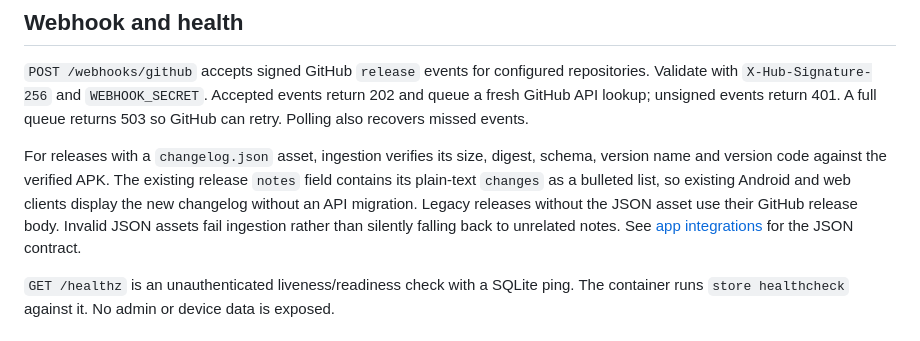
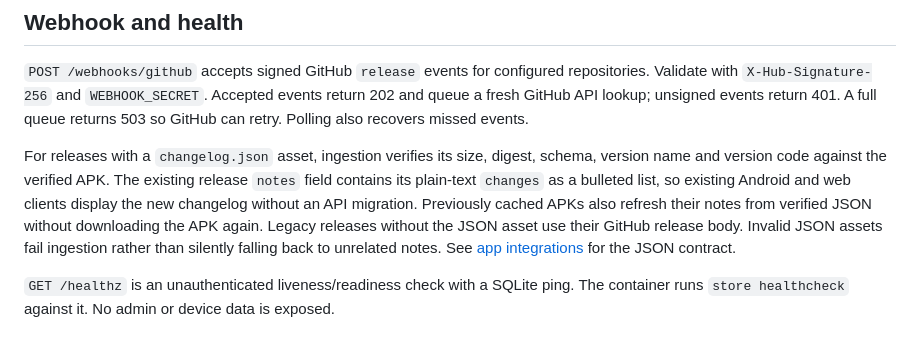
Before and after one commit to jeethsuresh/appstore, a Markdown page: docs/API.md, the part around the change. Rendered like a GitHub page.

Commit message:
Document cached changelog refresh without APK downloads

```diff
--- a/docs/API.md
+++ b/docs/API.md
@@ -39,7 +39,7 @@ Unknown apps/releases/devices return 404. Invalid input returns 400. Upstream in
 
 `POST /webhooks/github` accepts signed GitHub `release` events for configured repositories. Validate with `X-Hub-Signature-256` and `WEBHOOK_SECRET`. Accepted events return 202 and queue a fresh GitHub API lookup; unsigned events return 401. A full queue returns 503 so GitHub can retry. Polling also recovers missed events.
 
-For releases with a `changelog.json` asset, ingestion verifies its size, digest, schema, version name and version code against the verified APK. The existing release `notes` field contains its plain-text `changes` as a bulleted list, so existing Android and web clients display the new changelog without an API migration. Legacy releases without the JSON asset use their GitHub release body. Invalid JSON assets fail ingestion rather than silently falling back to unrelated notes. See [app integrations](INTEGRATIONS.md) for the JSON contract.
+For releases with a `changelog.json` asset, ingestion verifies its size, digest, schema, version name and version code against the verified APK. The existing release `notes` field contains its plain-text `changes` as a bulleted list, so existing Android and web clients display the new changelog without an API migration. Previously cached APKs also refresh their notes from verified JSON without downloading the APK again. Legacy releases without the JSON asset use their GitHub release body. Invalid JSON assets fail ingestion rather than silently falling back to unrelated notes. See [app integrations](INTEGRATIONS.md) for the JSON contract.
 
 `GET /healthz` is an unauthenticated liveness/readiness check with a SQLite ping. The container runs `store healthcheck` against it. No admin or device data is exposed.
 
```
